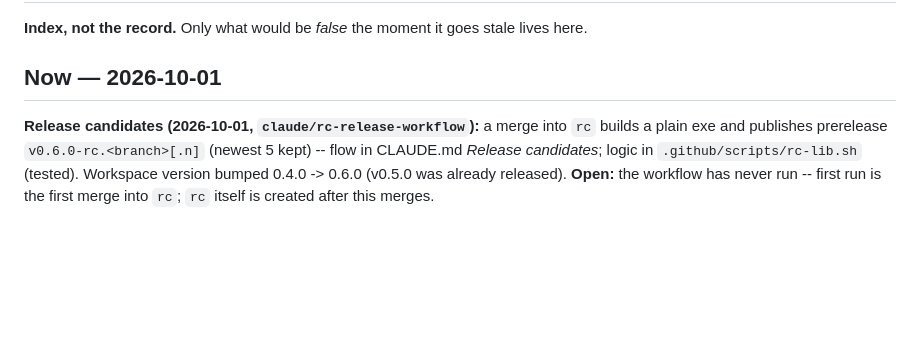
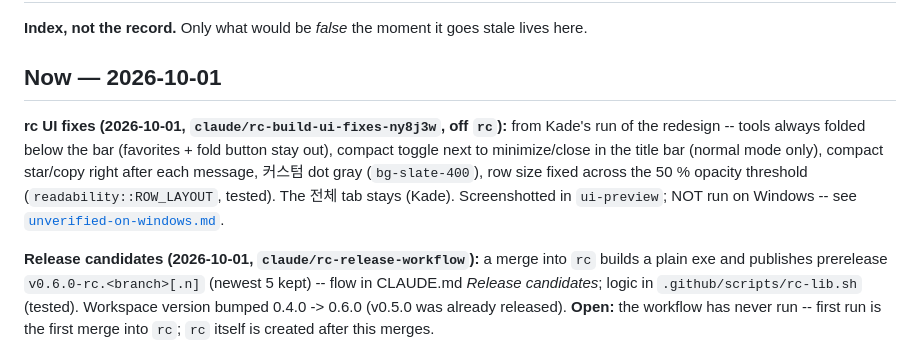
Before and after one commit to enjay27/resonance-stream, a Markdown page: MEMORY.md, the part around the change. Drawn GitHub-style; blank space fills up the shorter version.

Commit message:
Record the rc UI fixes in the memory tree
Co-Authored-By: Claude Sonnet 5.5 <noreply@anthropic.com>
Claude-Session: https://claude.ai/code/session_01AZcvqCKTAprqeQ2vR7goUL

```diff
--- a/MEMORY.md
+++ b/MEMORY.md
@@ -3,6 +3,8 @@
 **Index, not the record.** Only what would be *false* the moment it goes stale lives here.
 
 ## Now — 2026-10-01
+
+**rc UI fixes (2026-10-01, `claude/rc-build-ui-fixes-ny8j3w`, off `rc`):** from Kade's run of the redesign -- tools always folded below the bar (favorites + fold button stay out), compact toggle next to minimize/close in the title bar (normal mode only), compact star/copy right after each message, 커스텀 dot gray (`bg-slate-400`), row size fixed across the 50 % opacity threshold (`readability::ROW_LAYOUT`, tested). The 전체 tab stays (Kade). Screenshotted in `ui-preview`; NOT run on Windows -- see [`unverified-on-windows.md`](.memory/active-issues/unverified-on-windows.md).
 
 **Release candidates (2026-10-01, `claude/rc-release-workflow`):** a merge into `rc` builds a plain exe and publishes prerelease `v0.6.0-rc.<branch>[.n]` (newest 5 kept) -- flow in CLAUDE.md *Release candidates*; logic in `.github/scripts/rc-lib.sh` (tested). Workspace version bumped 0.4.0 -> 0.6.0 (v0.5.0 was already released). **Open:** the workflow has never run -- first run is the first merge into `rc`; `rc` itself is created after this merges.
 
```
Also changed, not shown: .memory/active-issues/unverified-on-windows.md (+4 -0 lines).
